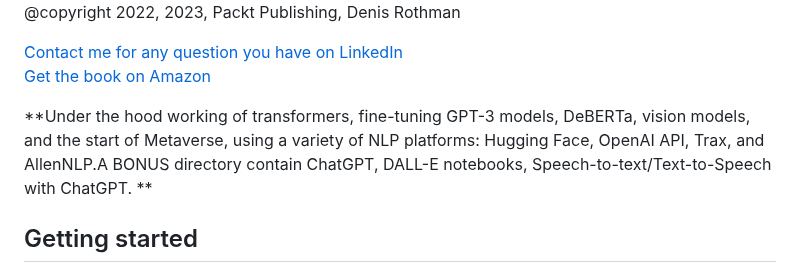
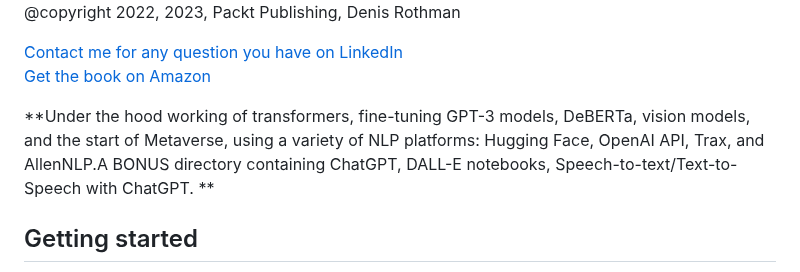
Before and after one commit to Denis2054/Transformers-for-NLP-2nd-Edition, a Markdown page: README.md, the part around the change. Rendered like a GitHub page.

```diff
--- a/README.md
+++ b/README.md
@@ -6,7 +6,7 @@
 [Contact me for any question you have on LinkedIn](https://www.linkedin.com/in/denis-rothman-0b034043/)<br>
 [Get the book on Amazon](https://www.amazon.com/Transformers-Natural-Language-Processing-architectures-dp-1803247339/dp/1803247339/ref=mt_other?_encoding=UTF8&me=&qid=)
 
-**Under the hood working of transformers, fine-tuning GPT-3 models, DeBERTa, vision models, and the start of Metaverse, using a variety of NLP platforms: Hugging Face, OpenAI API, Trax, and AllenNLP.A BONUS directory contain ChatGPT, DALL-E notebooks, Speech-to-text/Text-to-Speech with ChatGPT. **
+**Under the hood working of transformers, fine-tuning GPT-3 models, DeBERTa, vision models, and the start of Metaverse, using a variety of NLP platforms: Hugging Face, OpenAI API, Trax, and AllenNLP.A BONUS directory containing ChatGPT, DALL-E notebooks, Speech-to-text/Text-to-Speech with ChatGPT. **
 
 ## Getting started
 
```
